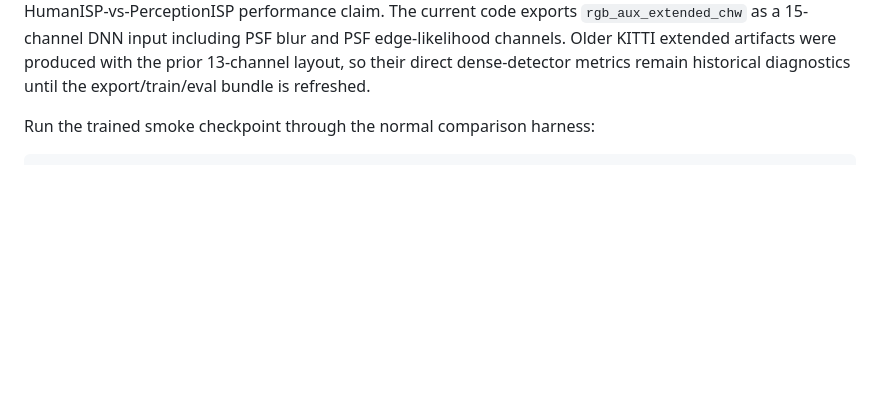
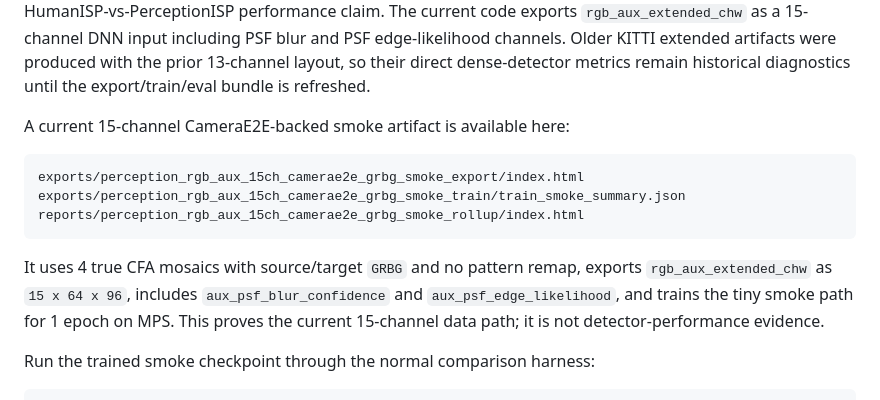
Before and after one commit to SeongcheolJeong/PerceptionISP, a Markdown page: README.md, the part around the change. GitHub-like rendering; blank space fills up the shorter version.

Commit message:
Document 15-channel aux smoke evidence

````diff
--- a/README.md
+++ b/README.md
@@ -227,6 +227,20 @@ exports `rgb_aux_extended_chw` as a 15-channel DNN input including PSF blur and
 PSF edge-likelihood channels. Older KITTI extended artifacts were produced with
 the prior 13-channel layout, so their direct dense-detector metrics remain
 historical diagnostics until the export/train/eval bundle is refreshed.
+
+A current 15-channel CameraE2E-backed smoke artifact is available here:
+
+```text
+exports/perception_rgb_aux_15ch_camerae2e_grbg_smoke_export/index.html
+exports/perception_rgb_aux_15ch_camerae2e_grbg_smoke_train/train_smoke_summary.json
+reports/perception_rgb_aux_15ch_camerae2e_grbg_smoke_rollup/index.html
+```
+
+It uses 4 true CFA mosaics with source/target `GRBG` and no pattern remap,
+exports `rgb_aux_extended_chw` as `15 x 64 x 96`, includes
+`aux_psf_blur_confidence` and `aux_psf_edge_likelihood`, and trains the tiny
+smoke path for 1 epoch on MPS. This proves the current 15-channel data path;
+it is not detector-performance evidence.
 
 Run the trained smoke checkpoint through the normal comparison harness:
 
````
Also changed, not shown: docs/evaluation_status.md (+16 -0 lines), docs/implementation_coverage.md (+4 -1 lines).
